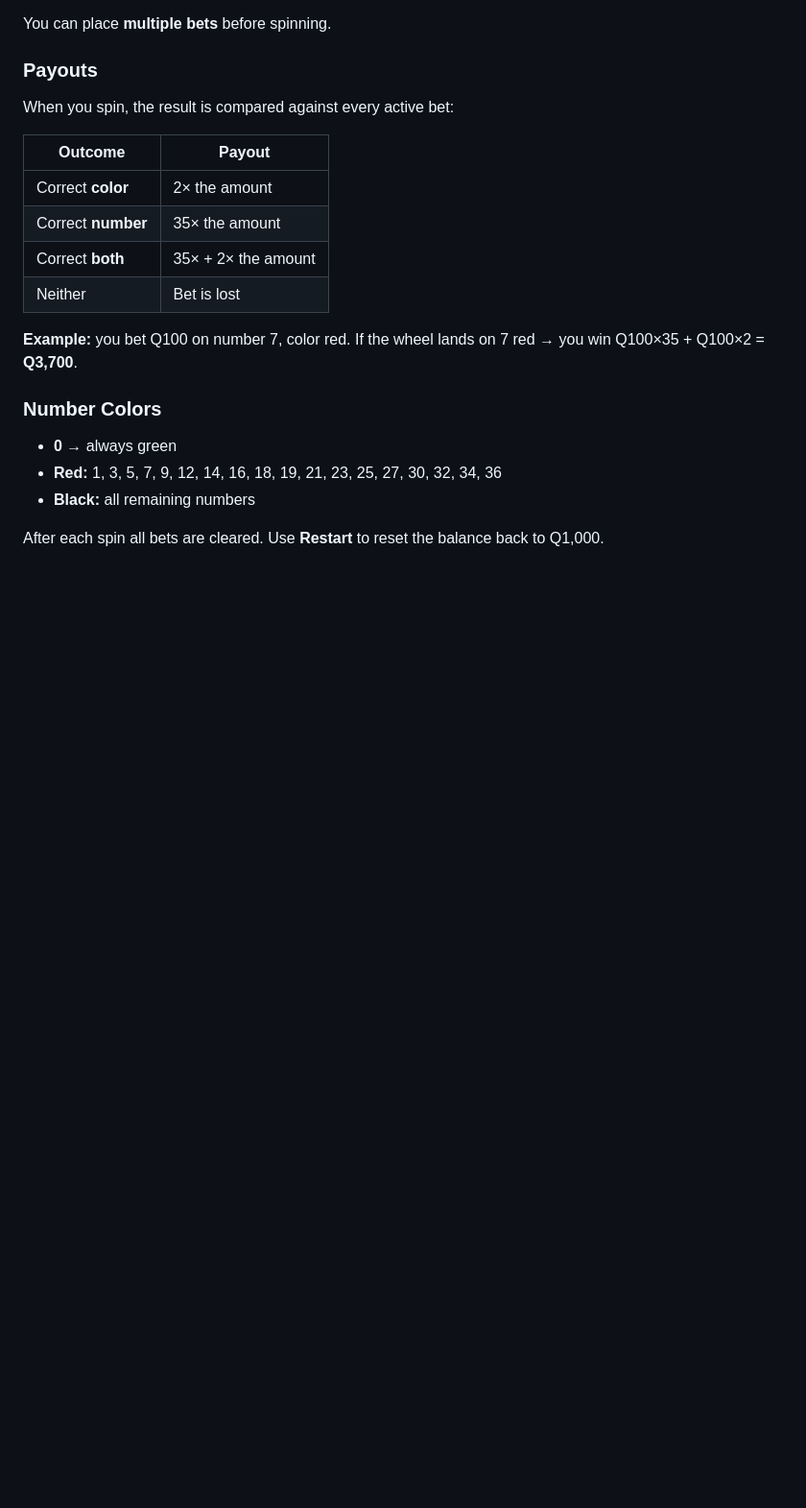
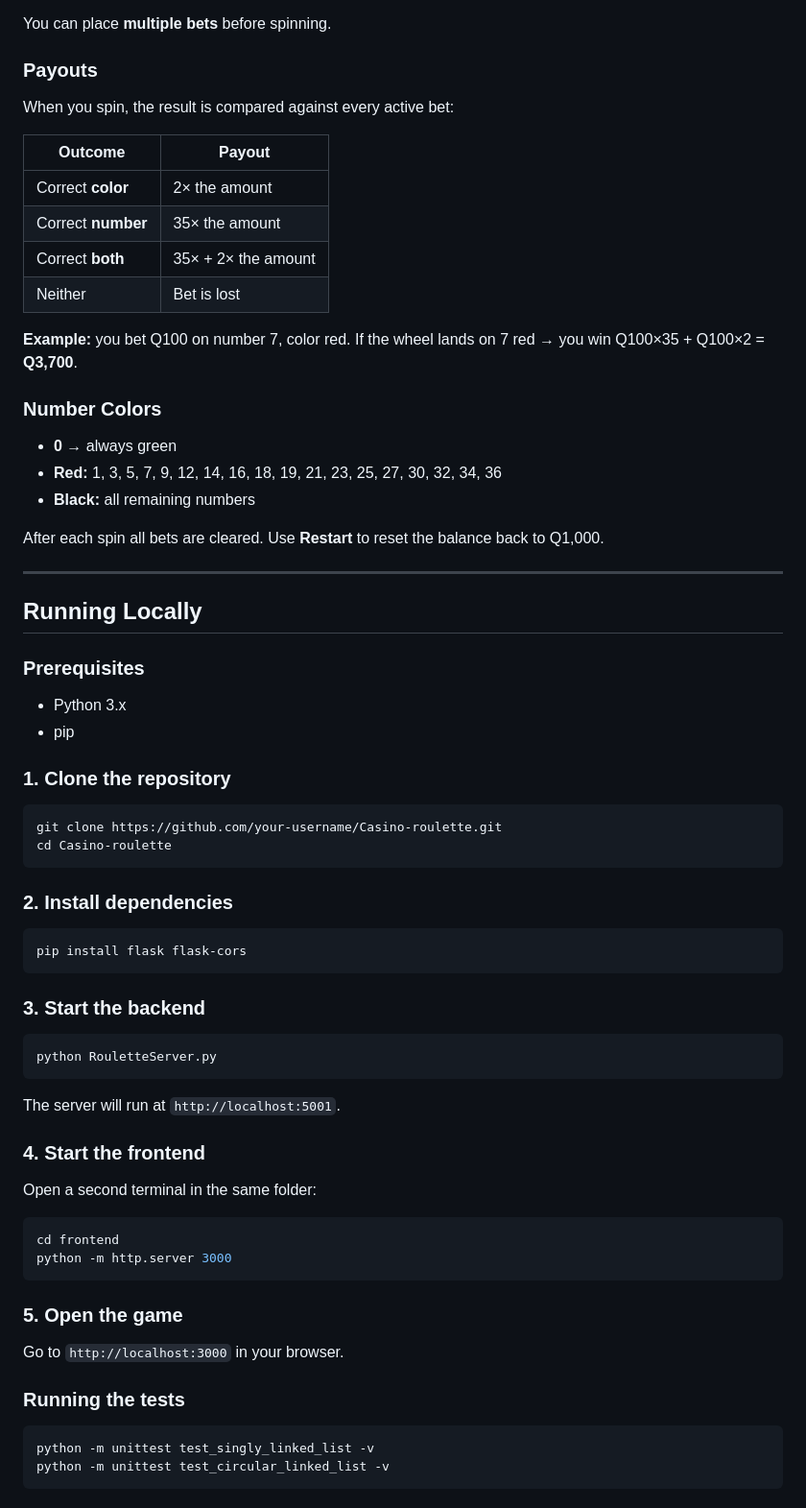
Before and after one commit to avoleon15/Casino-roulette, a Markdown page: README.md, the part around the change. Shown at 96% size. Drawn GitHub-style; blank space fills up the shorter version.

Commit message:
Added instructions to the readme

````diff
--- a/README.md
+++ b/README.md
@@ -96,3 +96,52 @@ When you spin, the result is compared against every active bet:
 - **Black:** all remaining numbers
 
 After each spin all bets are cleared. Use **Restart** to reset the balance back to Q1,000.
+
+---
+
+## Running Locally
+
+### Prerequisites
+- Python 3.x
+- pip
+
+### 1. Clone the repository
+
+```bash
+git clone https://github.com/your-username/Casino-roulette.git
+cd Casino-roulette
+```
+
+### 2. Install dependencies
+
+```bash
+pip install flask flask-cors
+```
+
+### 3. Start the backend
+
+```bash
+python RouletteServer.py
+```
+
+The server will run at `http://localhost:5001`.
+
+### 4. Start the frontend
+
+Open a second terminal in the same folder:
+
+```bash
+cd frontend
+python -m http.server 3000
+```
+
+### 5. Open the game
+
+Go to `http://localhost:3000` in your browser.
+
+### Running the tests
+
+```bash
+python -m unittest test_singly_linked_list -v
+python -m unittest test_circular_linked_list -v
+```
````
